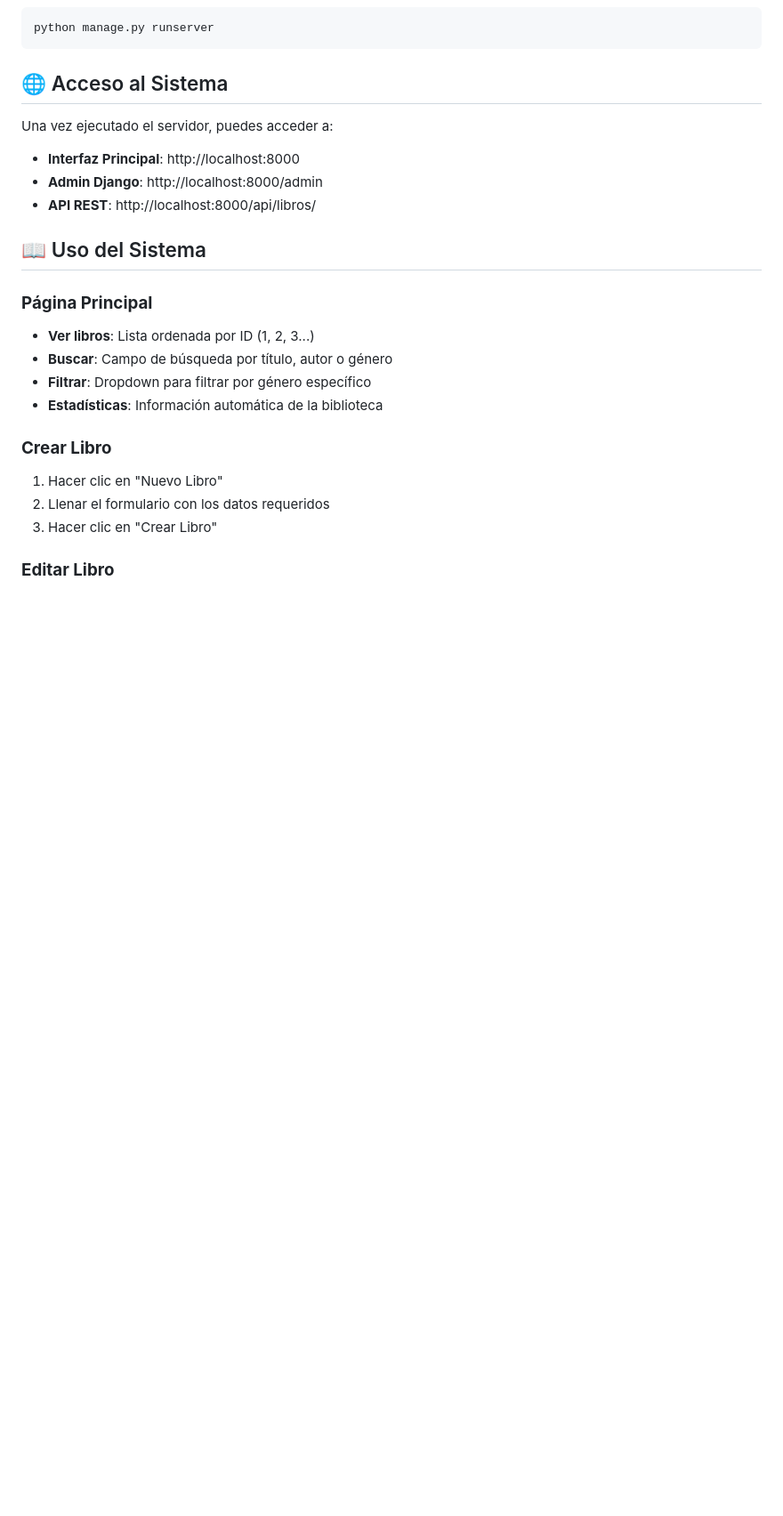
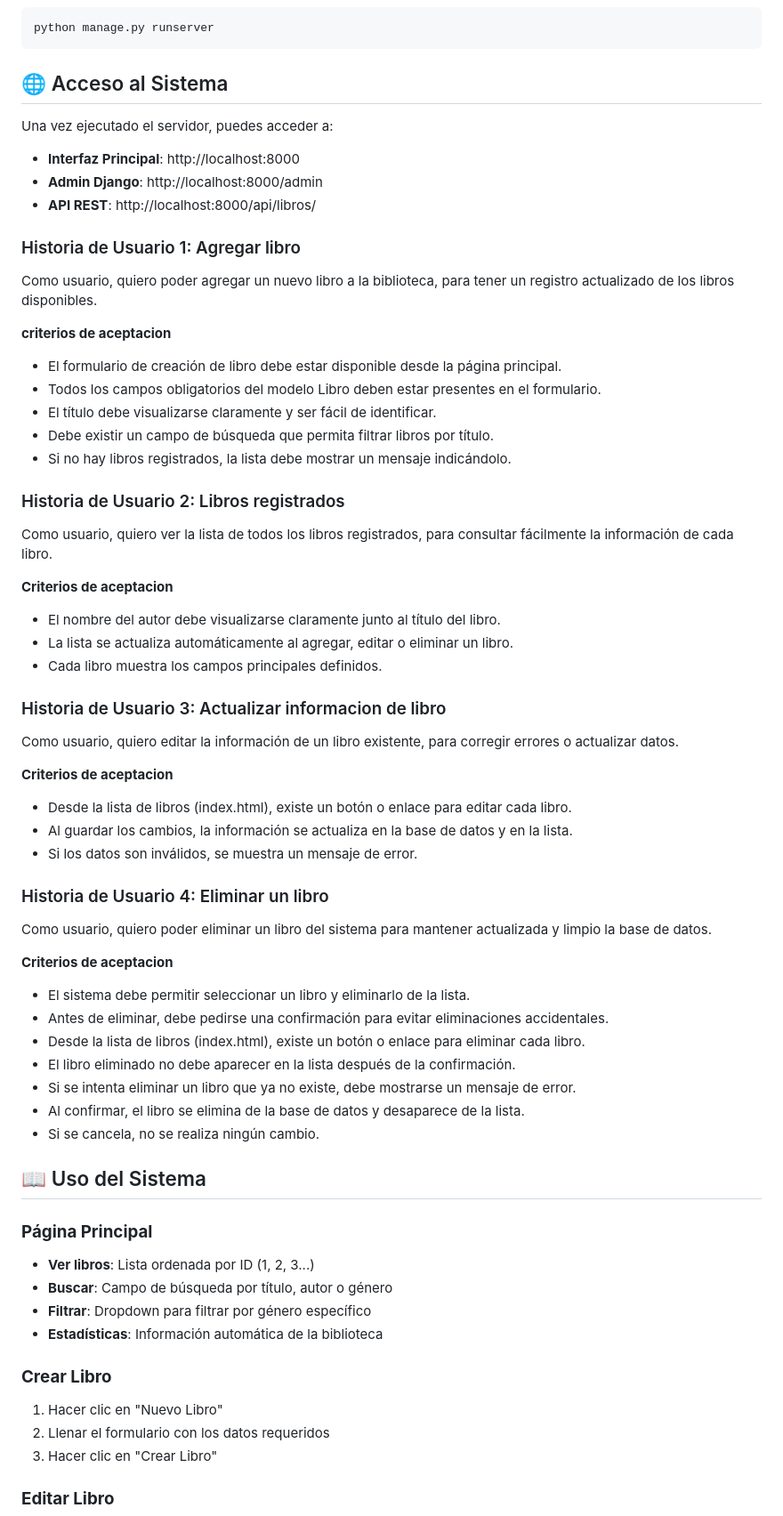
Before and after one commit to JOSUE2005344/CRUD, a Markdown page: README.md, the part around the change printed below. Shown: that part at 89% size. Rendered like a GitHub page; blank space fills up the shorter version.

Commit message:
Integracion de historia de usuarios

```diff
--- a/README.md
+++ b/README.md
@@ -129,6 +129,49 @@ Una vez ejecutado el servidor, puedes acceder a:
 - **Interfaz Principal**: http://localhost:8000
 - **Admin Django**: http://localhost:8000/admin
 - **API REST**: http://localhost:8000/api/libros/
+
+### Historia de Usuario 1: Agregar libro
+
+Como usuario, quiero poder agregar un nuevo libro a la biblioteca, para tener un registro actualizado de los libros disponibles.
+
+**criterios de aceptacion**
+- El formulario de creación de libro debe estar disponible desde la página principal.
+- Todos los campos obligatorios del modelo Libro deben estar presentes en el formulario.
+- El título debe visualizarse claramente y ser fácil de identificar.
+- Debe existir un campo de búsqueda que permita filtrar libros por título.
+- Si no hay libros registrados, la lista debe mostrar un mensaje indicándolo.
+
+### Historia de Usuario 2: Libros registrados
+
+Como usuario, quiero ver la lista de todos los libros registrados, para consultar fácilmente la información de cada libro.
+
+**Criterios de aceptacion**
+- El nombre del autor debe visualizarse claramente junto al título del libro.
+- La lista se actualiza automáticamente al agregar, editar o eliminar un libro.
+- Cada libro muestra los campos principales definidos.
+
+### Historia de Usuario 3: Actualizar informacion de libro
+
+Como usuario, quiero editar la información de un libro existente, para corregir errores o actualizar datos.
+
+**Criterios de aceptacion**
+- Desde la lista de libros (index.html), existe un botón o enlace para editar cada libro.
+- Al guardar los cambios, la información se actualiza en la base de datos y en la lista.
+- Si los datos son inválidos, se muestra un mensaje de error.
+
+### Historia de Usuario 4: Eliminar un libro
+
+Como usuario, quiero poder eliminar un libro del sistema para mantener actualizada y limpio la base de datos.
+
+**Criterios de aceptacion**
+
+- El sistema debe permitir seleccionar un libro y eliminarlo de la lista.
+- Antes de eliminar, debe pedirse una confirmación para evitar eliminaciones accidentales.
+- Desde la lista de libros (index.html), existe un botón o enlace para eliminar cada libro.
+- El libro eliminado no debe aparecer en la lista después de la confirmación.
+- Si se intenta eliminar un libro que ya no existe, debe mostrarse un mensaje de error.
+- Al confirmar, el libro se elimina de la base de datos y desaparece de la lista.
+- Si se cancela, no se realiza ningún cambio.
 
 ## 📖 Uso del Sistema
 
```
Also changed, not shown: other parts of README.md (+0 -9 lines).
